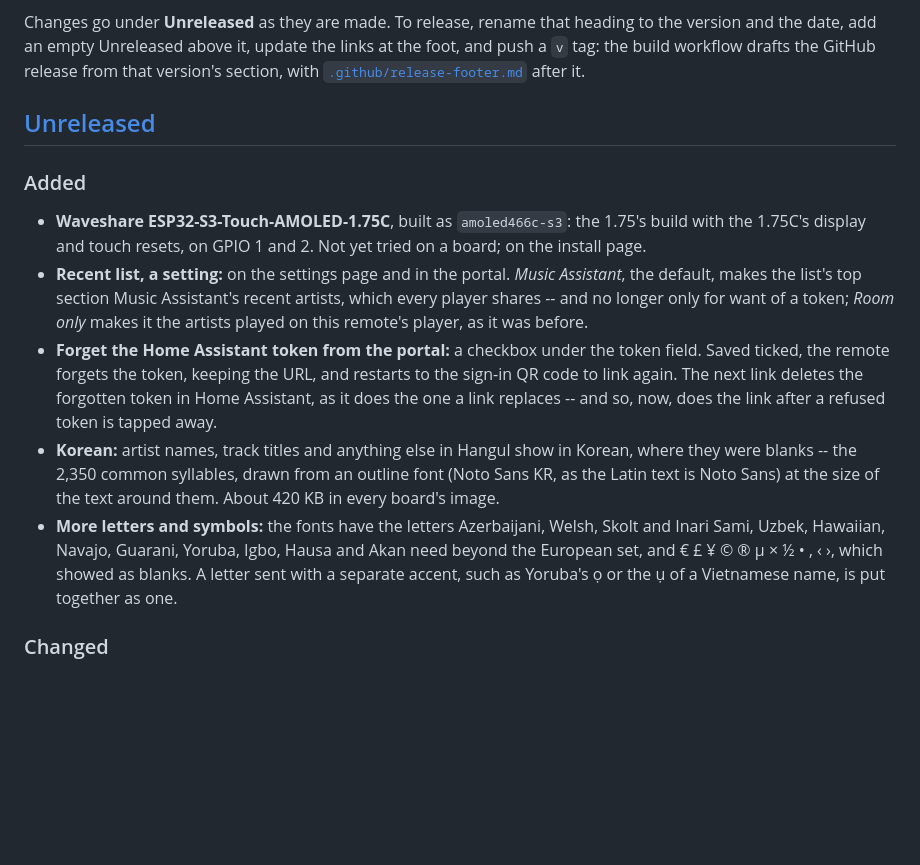
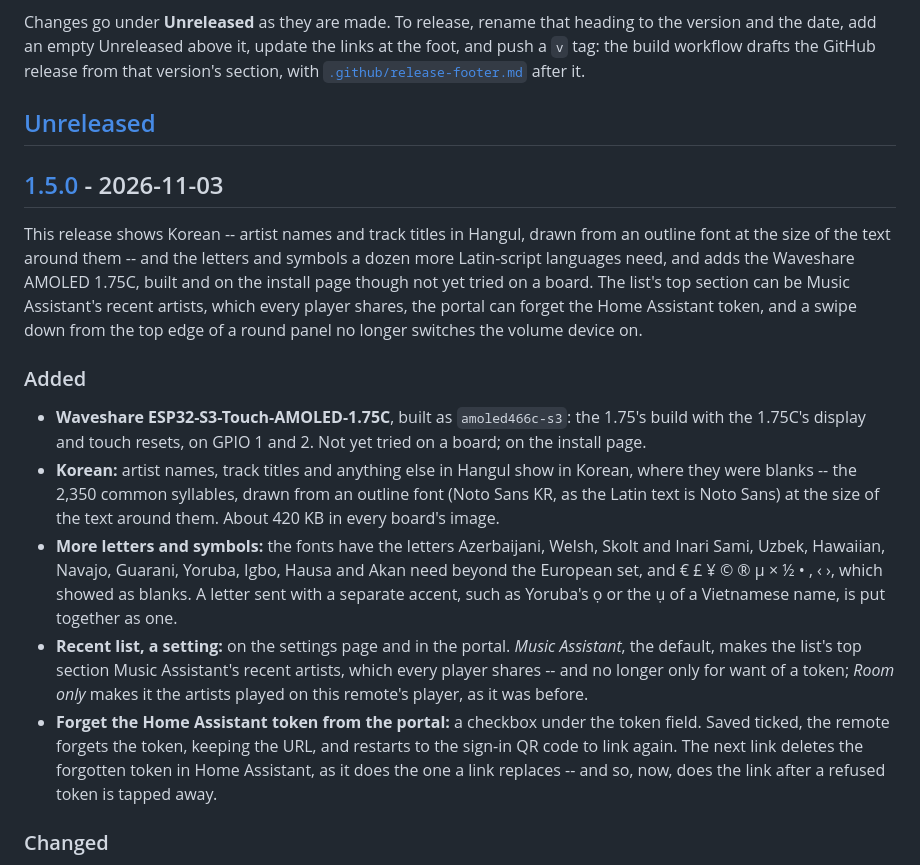
Before and after one commit to pvanbaren/ha-media-remote, a Markdown page: CHANGELOG.md, the part around one of its changes. GitHub-like rendering; blank space fills up the shorter version.

```diff
--- a/CHANGELOG.md
+++ b/CHANGELOG.md
@@ -12,13 +12,17 @@ GitHub release from that version's section, with
 
 ## [Unreleased]
 
+## [1.5.0] - 2026-11-03
+
+This release shows Korean -- artist names and track titles in Hangul, drawn from an outline font at the size of the text around them -- and the letters and symbols a dozen more Latin-script languages need, and adds the Waveshare AMOLED 1.75C, built and on the install page though not yet tried on a board. The list's top section can be Music Assistant's recent artists, which every player shares, the portal can forget the Home Assistant token, and a swipe down from the top edge of a round panel no longer switches the volume device on.
+
 ### Added
 
 - **Waveshare ESP32-S3-Touch-AMOLED-1.75C**, built as `amoled466c-s3`: the 1.75's build with the 1.75C's display and touch resets, on GPIO 1 and 2. Not yet tried on a board; on the install page.
+- **Korean:** artist names, track titles and anything else in Hangul show in Korean, where they were blanks -- the 2,350 common syllables, drawn from an outline font (Noto Sans KR, as the Latin text is Noto Sans) at the size of the text around them. About 420 KB in every board's image.
+- **More letters and symbols:** the fonts have the letters Azerbaijani, Welsh, Skolt and Inari Sami, Uzbek, Hawaiian, Navajo, Guarani, Yoruba, Igbo, Hausa and Akan need beyond the European set, and € £ ¥ © ® µ × ½ • ‚ ‹ ›, which showed as blanks. A letter sent with a separate accent, such as Yoruba's ọ or the ụ of a Vietnamese name, is put together as one.
 - **Recent list, a setting:** on the settings page and in the portal. *Music Assistant*, the default, makes the list's top section Music Assistant's recent artists, which every player shares -- and no longer only for want of a token; *Room only* makes it the artists played on this remote's player, as it was before.
 - **Forget the Home Assistant token from the portal:** a checkbox under the token field. Saved ticked, the remote forgets the token, keeping the URL, and restarts to the sign-in QR code to link again. The next link deletes the forgotten token in Home Assistant, as it does the one a link replaces -- and so, now, does the link after a refused token is tapped away.
-- **Korean:** artist names, track titles and anything else in Hangul show in Korean, where they were blanks -- the 2,350 common syllables, drawn from an outline font (Noto Sans KR, as the Latin text is Noto Sans) at the size of the text around them. About 420 KB in every board's image.
-- **More letters and symbols:** the fonts have the letters Azerbaijani, Welsh, Skolt and Inari Sami, Uzbek, Hawaiian, Navajo, Guarani, Yoruba, Igbo, Hausa and Akan need beyond the European set, and € £ ¥ © ® µ × ½ • ‚ ‹ ›, which showed as blanks. A letter sent with a separate accent, such as Yoruba's ọ or the ụ of a Vietnamese name, is put together as one.
 
 ### Changed
 
```
Also changed, not shown: other parts of CHANGELOG.md (+2 -1 lines).
